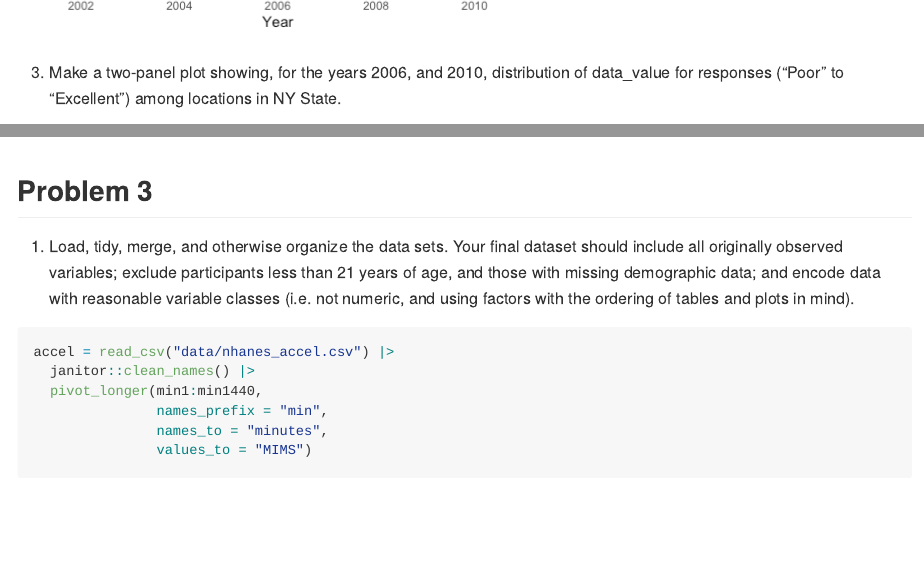
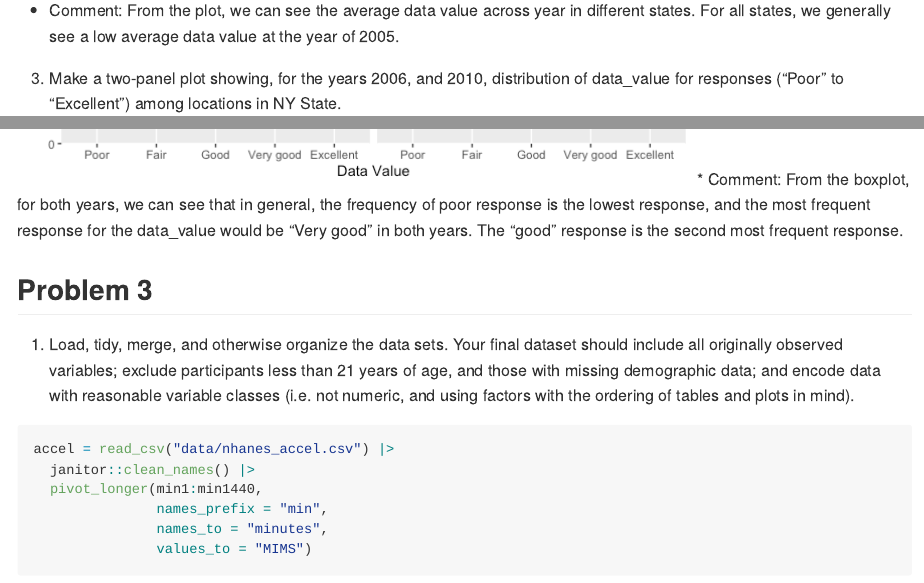
Before and after one commit to BettyWu517/p8105_hw3_qw2418, an R Markdown document (p8105_hw3_qw2418.Rmd): the page in a window 1100 px wide, from 6750 px down before the commit and from 6810 px down after it, and a second part further down, joined at a grey line. The pictures show the output file p8105_hw3_qw2418.md that the author committed with the source, drawn offline in the style of GitHub; long lines of code are wrapped.

Commit message:
Added some comments for Problem 2

````diff
--- a/p8105_hw3_qw2418.Rmd
+++ b/p8105_hw3_qw2418.Rmd
@@ -157,6 +157,8 @@ ggplot(average_data_by_state, aes(x = year, y = average, group = state, color =
   )
 ```
 
+* Comment: From the plot, we can see the average data value across year in different states. For all states, we generally see a low average data value at the year of 2005.
+
 3. Make a two-panel plot showing, for the years 2006, and 2010, distribution of data_value for responses (“Poor” to “Excellent”) among locations in NY State.
 
 
@@ -176,6 +178,7 @@ brfss |>
   )
 
 ```
+* Comment: From the boxplot, for both years, we can see that in general, the frequency of poor response is the lowest response, and the most frequent response for the data_value would be "Very good" in both years. The "good" response is the second most frequent response.
 
 ## Problem 3
 
````
Also changed, not shown: p8105_hw3_qw2418.md.
